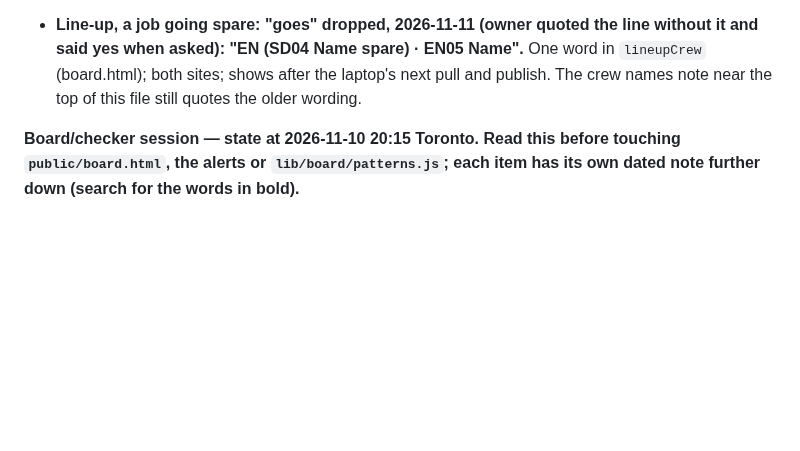
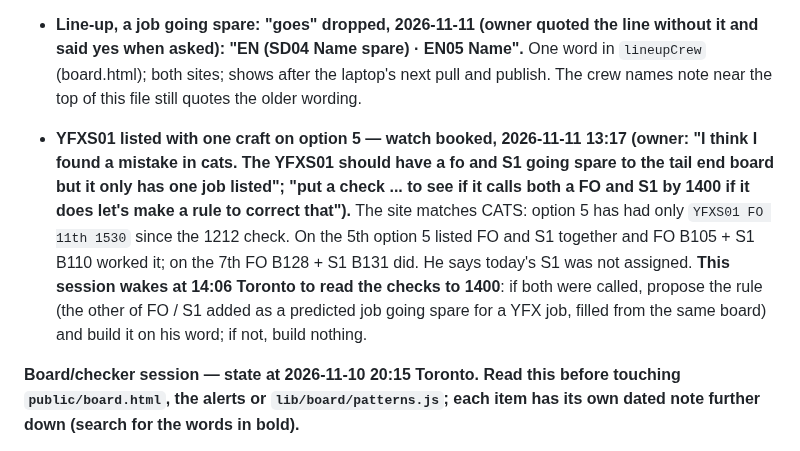
Before and after one commit to odeajust-glitch/240ca, a Markdown page: HANDOFF.md, the part around the change. Drawn GitHub-style; blank space fills up the shorter version.

Commit message:
Handoff: the YFXS01 watch booked for 14:06
Co-Authored-By: Claude Fable 5.2 <noreply@anthropic.com>
Claude-Session: https://claude.ai/code/session_01AP9cZsFgndNyCPsWtLyH5x

```diff
--- a/HANDOFF.md
+++ b/HANDOFF.md
@@ -143,6 +143,17 @@ trains on the Call Board).
   `lineupCrew` (board.html); both sites; shows after the laptop's next pull and publish.
   The crew names note near the top of this file still quotes the older wording.
 
+- **YFXS01 listed with one craft on option 5 — watch booked, 2026-11-11 13:17 (owner: "I
+  think I found a mistake in cats. The YFXS01 should have a fo and S1 going spare to the
+  tail end board but it only has one job listed"; "put a check ... to see if it calls
+  both a FO and S1 by 1400 if it does let's make a rule to correct that").** The site
+  matches CATS: option 5 has had only `YFXS01 FO 11th 1530` since the 1212 check. On the
+  5th option 5 listed FO and S1 together and FO B105 + S1 B110 worked it; on the 7th FO
+  B128 + S1 B131 did. He says today's S1 was not assigned. **This session wakes at 14:06
+  Toronto to read the checks to 1400**: if both were called, propose the rule (the other
+  of FO / S1 added as a predicted job going spare for a YFX job, filled from the same
+  board) and build it on his word; if not, build nothing.
+
 **Board/checker session — state at 2026-11-10 20:15 Toronto. Read this before touching
 `public/board.html`, the alerts or `lib/board/patterns.js`; each item has its own dated
 note further down (search for the words in bold).**
```
